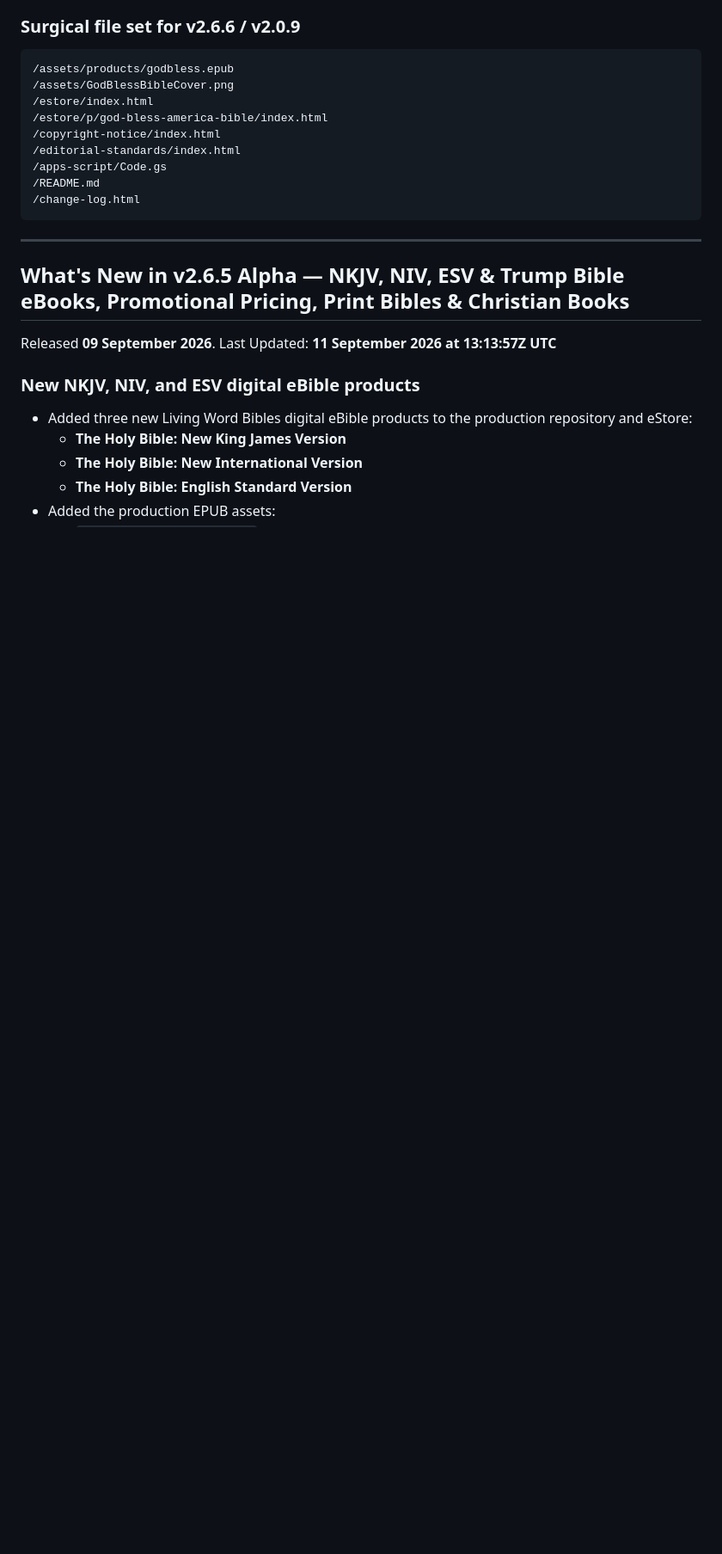
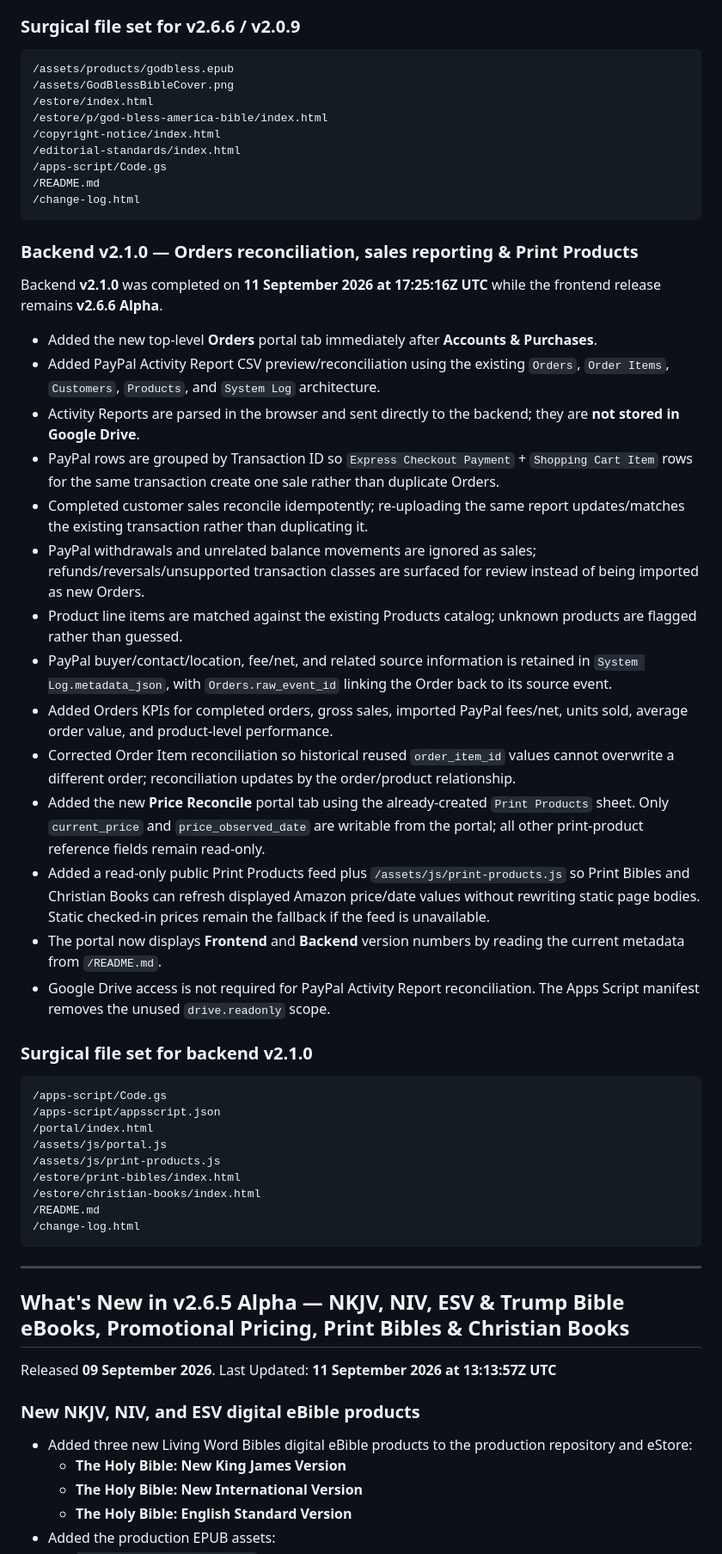
Before and after one commit to Living-Word-Bibles/LWB-Website, a Markdown page: README.md, the part around one of its changes. Shown at 86% size. Drawn GitHub-style; blank space fills up the shorter version.

Commit message:
Update README v2.6.6.2 on 11 Sep 2026 @ 17:43:30Z
Update README.md to v2.6.6.2 on 11 Sep 2026 @ 17:43:30Z UTC.

````diff
--- a/README.md
+++ b/README.md
@@ -119,6 +120,39 @@ Released **11 September 2026**. Last Updated: **11 September 2026 at 14:10:53Z U
 /copyright-notice/index.html
 /editorial-standards/index.html
 /apps-script/Code.gs
+/README.md
+/change-log.html
+```
+
+### Backend v2.1.0 — Orders reconciliation, sales reporting & Print Products
+
+Backend **v2.1.0** was completed on **11 September 2026 at 17:25:16Z UTC** while the frontend release remains **v2.6.6 Alpha**.
+
+- Added the new top-level **Orders** portal tab immediately after **Accounts & Purchases**.
+- Added PayPal Activity Report CSV preview/reconciliation using the existing `Orders`, `Order Items`, `Customers`, `Products`, and `System Log` architecture.
+- Activity Reports are parsed in the browser and sent directly to the backend; they are **not stored in Google Drive**.
+- PayPal rows are grouped by Transaction ID so `Express Checkout Payment` + `Shopping Cart Item` rows for the same transaction create one sale rather than duplicate Orders.
+- Completed customer sales reconcile idempotently; re-uploading the same report updates/matches the existing transaction rather than duplicating it.
+- PayPal withdrawals and unrelated balance movements are ignored as sales; refunds/reversals/unsupported transaction classes are surfaced for review instead of being imported as new Orders.
+- Product line items are matched against the existing Products catalog; unknown products are flagged rather than guessed.
+- PayPal buyer/contact/location, fee/net, and related source information is retained in `System Log.metadata_json`, with `Orders.raw_event_id` linking the Order back to its source event.
+- Added Orders KPIs for completed orders, gross sales, imported PayPal fees/net, units sold, average order value, and product-level performance.
+- Corrected Order Item reconciliation so historical reused `order_item_id` values cannot overwrite a different order; reconciliation updates by the order/product relationship.
+- Added the new **Price Reconcile** portal tab using the already-created `Print Products` sheet. Only `current_price` and `price_observed_date` are writable from the portal; all other print-product reference fields remain read-only.
+- Added a read-only public Print Products feed plus `/assets/js/print-products.js` so Print Bibles and Christian Books can refresh displayed Amazon price/date values without rewriting static page bodies. Static checked-in prices remain the fallback if the feed is unavailable.
+- The portal now displays **Frontend** and **Backend** version numbers by reading the current metadata from `/README.md`.
+- Google Drive access is not required for PayPal Activity Report reconciliation. The Apps Script manifest removes the unused `drive.readonly` scope.
+
+### Surgical file set for backend v2.1.0
+
+```text
+/apps-script/Code.gs
+/apps-script/appsscript.json
+/portal/index.html
+/assets/js/portal.js
+/assets/js/print-products.js
+/estore/print-bibles/index.html
+/estore/christian-books/index.html
 /README.md
 /change-log.html
 ```
````
Also changed, not shown: other parts of README.md (+24 -16 lines).
